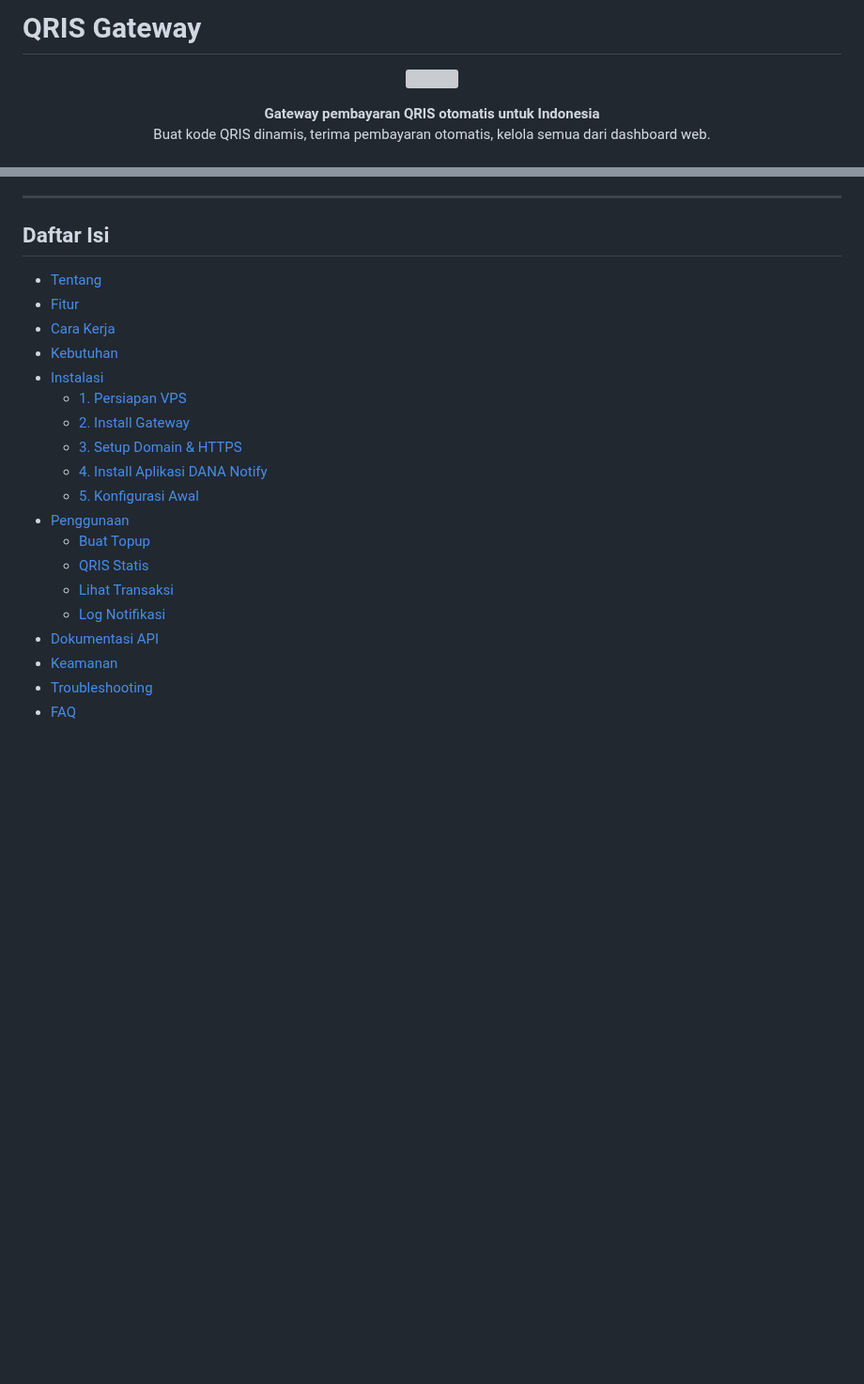
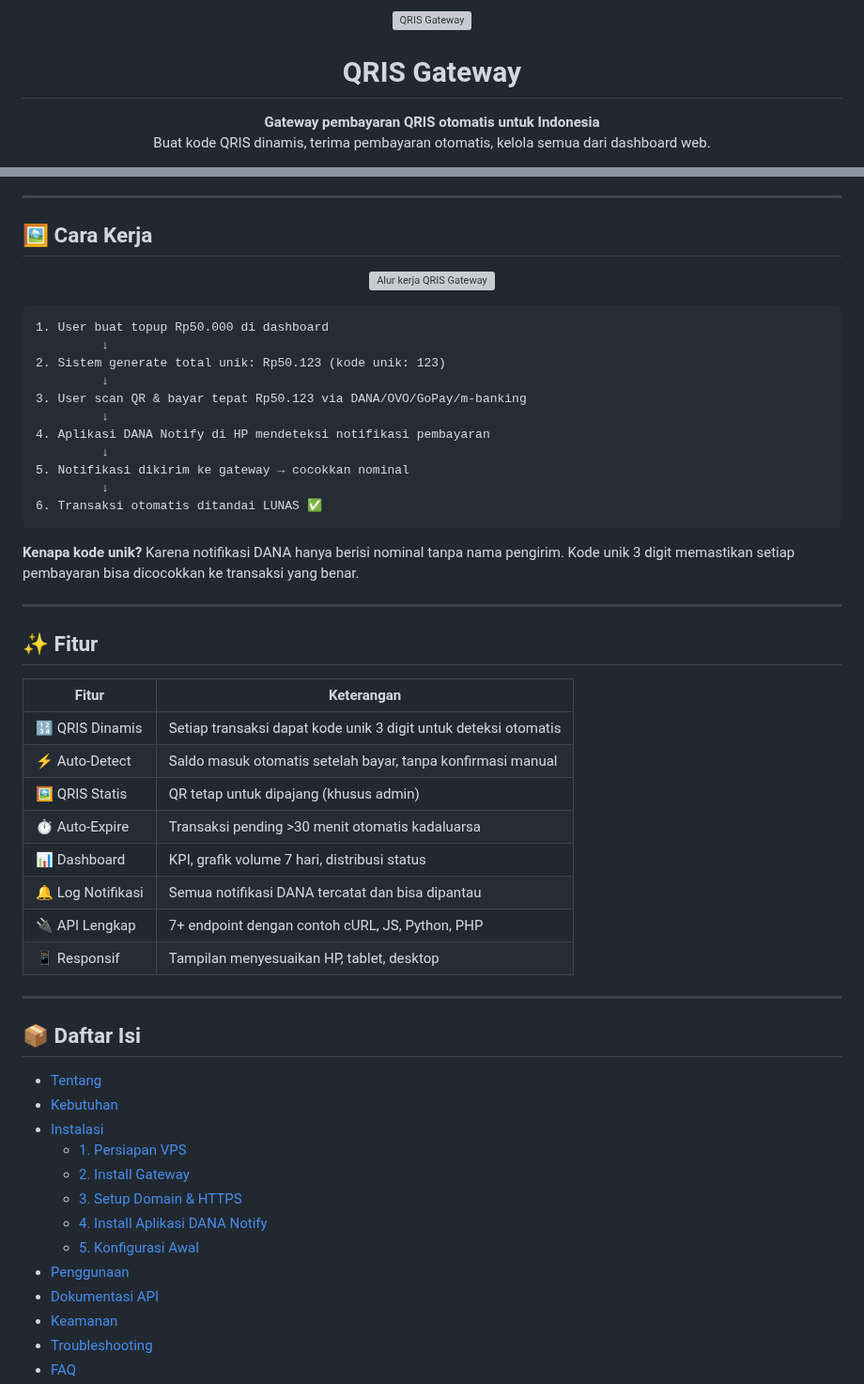
Before and after one commit to Moh-Firman/qris-gateway, a Markdown page: README.md, 2 parts joined by grey strips. Shown at 94% size. Drawn GitHub-style; blank space fills up the shorter version; grey boxes are pictures that could not be loaded.

Commit message:
README: tambah hero banner, diagram alur, dan badges

````diff
--- a/README.md
+++ b/README.md
@@ -1,8 +1,8 @@
-# QRIS Gateway
+<p align="center">
+  <img src="docs/hero.png" width="100%" alt="QRIS Gateway">
+</p>
 
-<p align="center">
-  <img src="https://raw.githubusercontent.com/Moh-Firman/qris-gateway/main/docs/profile.png" width="120" style="border-radius:50%">
-</p>
+<h1 align="center">QRIS Gateway</h1>
 
 <p align="center">
   <b>Gateway pembayaran QRIS otomatis untuk Indonesia</b><br>
@@ -15,11 +22,48 @@
 
 ---
 
-## Daftar Isi
+## 🖼️ Cara Kerja
+
+<p align="center">
+  <img src="docs/flow.svg" width="100%" alt="Alur kerja QRIS Gateway">
+</p>
+
+```
+1. User buat topup Rp50.000 di dashboard
+         ↓
+2. Sistem generate total unik: Rp50.123 (kode unik: 123)
+         ↓
+3. User scan QR & bayar tepat Rp50.123 via DANA/OVO/GoPay/m-banking
+         ↓
+4. Aplikasi DANA Notify di HP mendeteksi notifikasi pembayaran
+         ↓
+5. Notifikasi dikirim ke gateway → cocokkan nominal
+         ↓
+6. Transaksi otomatis ditandai LUNAS ✅
+```
+
+**Kenapa kode unik?** Karena notifikasi DANA hanya berisi nominal tanpa nama pengirim. Kode unik 3 digit memastikan setiap pembayaran bisa dicocokkan ke transaksi yang benar.
+
+---
+
+## ✨ Fitur
+
+| Fitur | Keterangan |
+|-------|-----------|
+| 🔢 QRIS Dinamis | Setiap transaksi dapat kode unik 3 digit untuk deteksi otomatis |
+| ⚡ Auto-Detect | Saldo masuk otomatis setelah bayar, tanpa konfirmasi manual |
+| 🖼️ QRIS Statis | QR tetap untuk dipajang (khusus admin) |
+| ⏱️ Auto-Expire | Transaksi pending >30 menit otomatis kadaluarsa |
+| 📊 Dashboard | KPI, grafik volume 7 hari, distribusi status |
+| 🔔 Log Notifikasi | Semua notifikasi DANA tercatat dan bisa dipantau |
+| 🔌 API Lengkap | 7+ endpoint dengan contoh cURL, JS, Python, PHP |
+| 📱 Responsif | Tampilan menyesuaikan HP, tablet, desktop |
+
+---
+
+## 📦 Daftar Isi
 
 - [Tentang](#tentang)
-- [Fitur](#fitur)
-- [Cara Kerja](#cara-kerja)
 - [Kebutuhan](#kebutuhan)
 - [Instalasi](#instalasi)
   - [1. Persiapan VPS](#1-persiapan-vps)
@@ -28,10 +72,6 @@
   - [4. Install Aplikasi DANA Notify](#4-install-aplikasi-dana-notify)
   - [5. Konfigurasi Awal](#5-konfigurasi-awal)
 - [Penggunaan](#penggunaan)
-  - [Buat Topup](#buat-topup)
-  - [QRIS Statis](#qris-statis)
-  - [Lihat Transaksi](#lihat-transaksi)
-  - [Log Notifikasi](#log-notifikasi)
 - [Dokumentasi API](#dokumentasi-api)
 - [Keamanan](#keamanan)
 - [Troubleshooting](#troubleshooting)
````
Also changed, not shown: other parts of README.md (+14 -42 lines).
